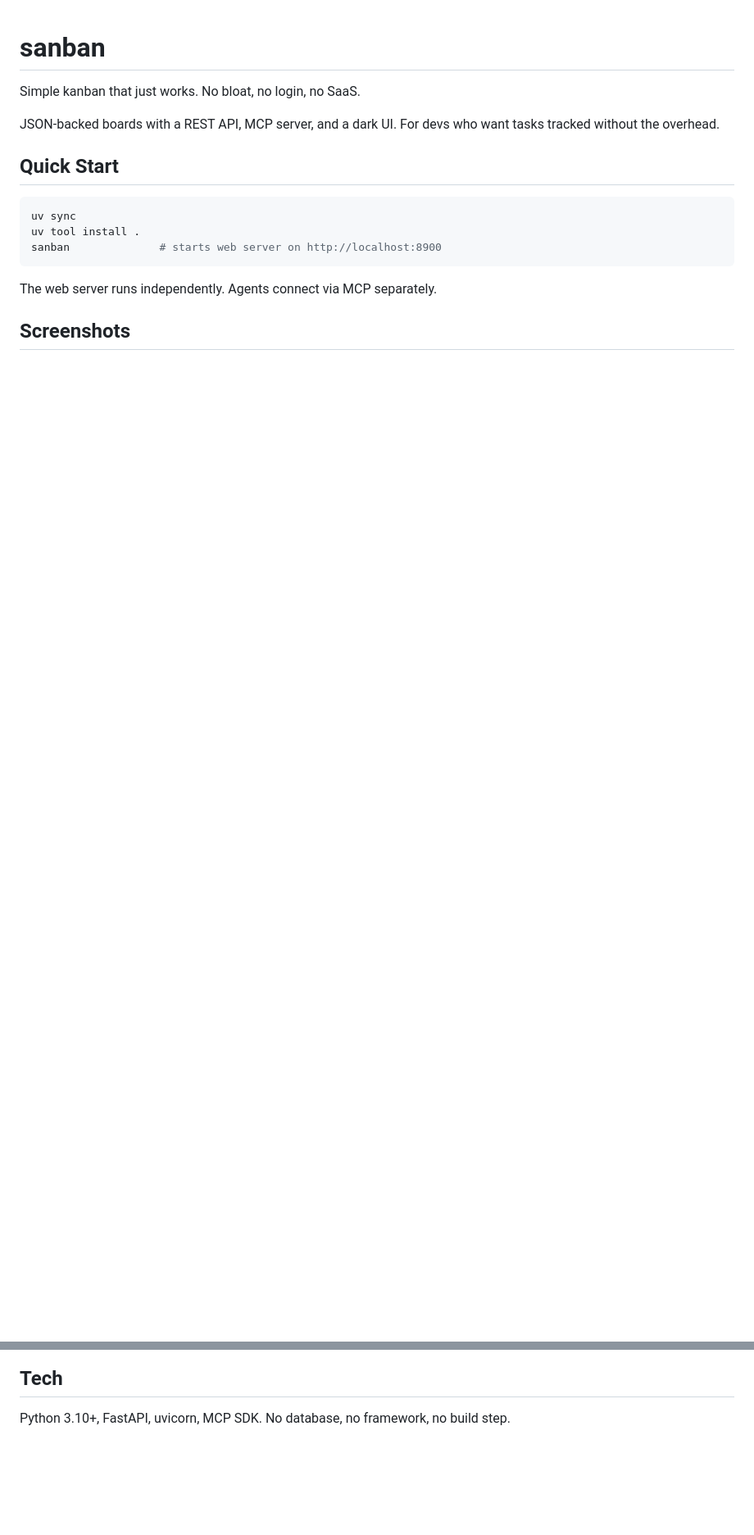
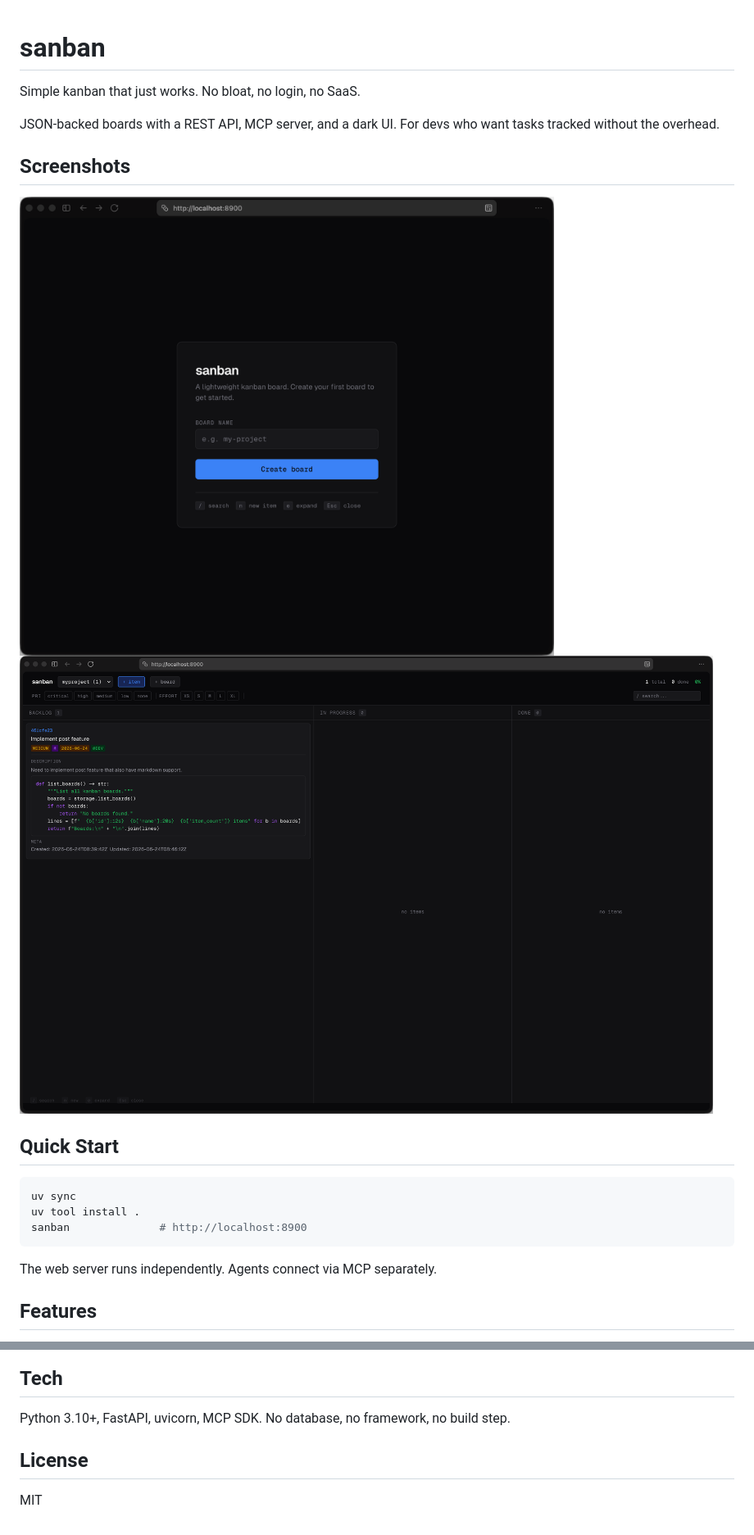
Before and after one commit to aancw/sanban, a Markdown page: README.md, 2 parts joined by grey strips. Shown at 82% size. Drawn GitHub-style; blank space fills up the shorter version.

Commit message:
docs: improve README structure
Merge overlapping Why/What You Get into Features and Why sections,
add screenshots near top, add code block mention, add license.

````diff
--- a/README.md
+++ b/README.md
@@ -4,15 +4,20 @@ Simple kanban that just works. No bloat, no login, no SaaS.
 
 JSON-backed boards with a REST API, MCP server, and a dark UI. For devs who want tasks tracked without the overhead.
 
+## Screenshots
+
+![Welcome](assets/welcome.png)
+![Board](assets/board-with-item.png)
+
 ## Quick Start
 
 ```bash
 uv sync
 uv tool install .
-sanban              # starts web server on http://localhost:8900
+sanban              # http://localhost:8900
 ```
 
 The web server runs independently. Agents connect via MCP separately.
 
-## Screenshots
+## Features
 
@@ -128,3 +116,7 @@ See [SKILL.md](./SKILL.md) for the full agent reference — API examples, MCP to
 ## Tech
 
 Python 3.10+, FastAPI, uvicorn, MCP SDK. No database, no framework, no build step.
+
+## License
+
+MIT
````
Also changed, not shown: other parts of README.md (+8 -25 lines).
